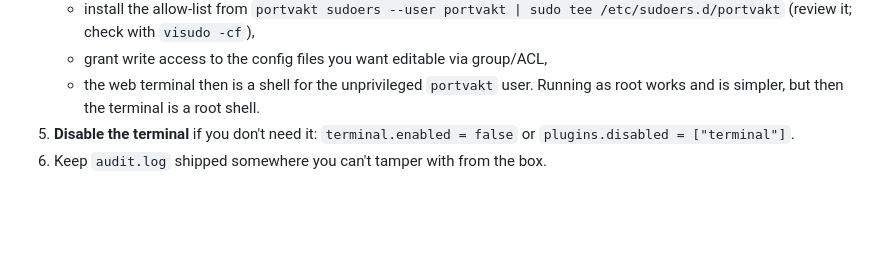
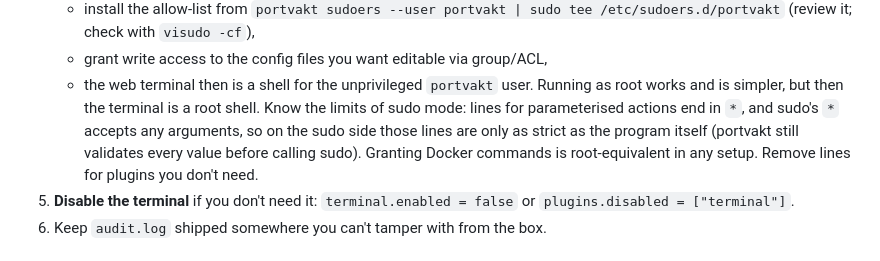
Before and after one commit to Hexagon/portvakt, a Markdown page: docs/SECURITY.md, the part around the change. GitHub-like rendering; blank space fills up the shorter version.

Commit message:
Security docs: limits of sudo wildcards and Docker access
Co-Authored-By: Claude Opus 5.5 <noreply@anthropic.com>
Claude-Session: https://claude.ai/code/session_016xVtxb9SZikHNEPfJ6H32g

```diff
--- a/docs/SECURITY.md
+++ b/docs/SECURITY.md
@@ -108,6 +108,11 @@ terminal is enabled — open a shell as the user portvakt runs as. So the goals
    - grant write access to the config files you want editable via group/ACL,
    - the web terminal then is a shell for the unprivileged `portvakt` user.
    Running as root works and is simpler, but then the terminal is a root shell.
+   Know the limits of sudo mode: lines for parameterised actions end in `*`, and
+   sudo's `*` accepts any arguments, so on the sudo side those lines are only as
+   strict as the program itself (portvakt still validates every value before calling
+   sudo). Granting Docker commands is root-equivalent in any setup. Remove lines for
+   plugins you don't need.
 5. **Disable the terminal** if you don't need it: `terminal.enabled = false`
    or `plugins.disabled = ["terminal"]`.
 6. Keep `audit.log` shipped somewhere you can't tamper with from the box.
```
